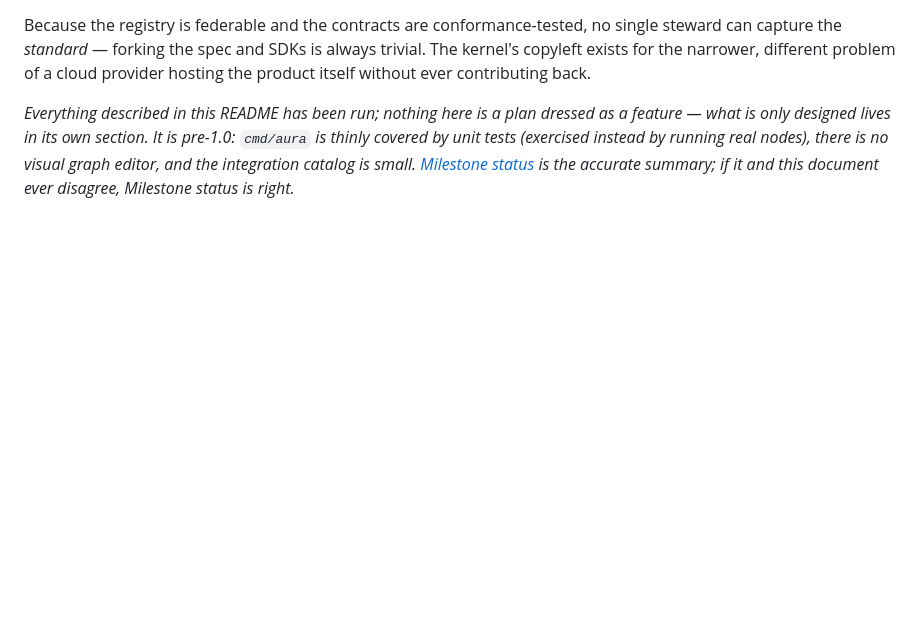
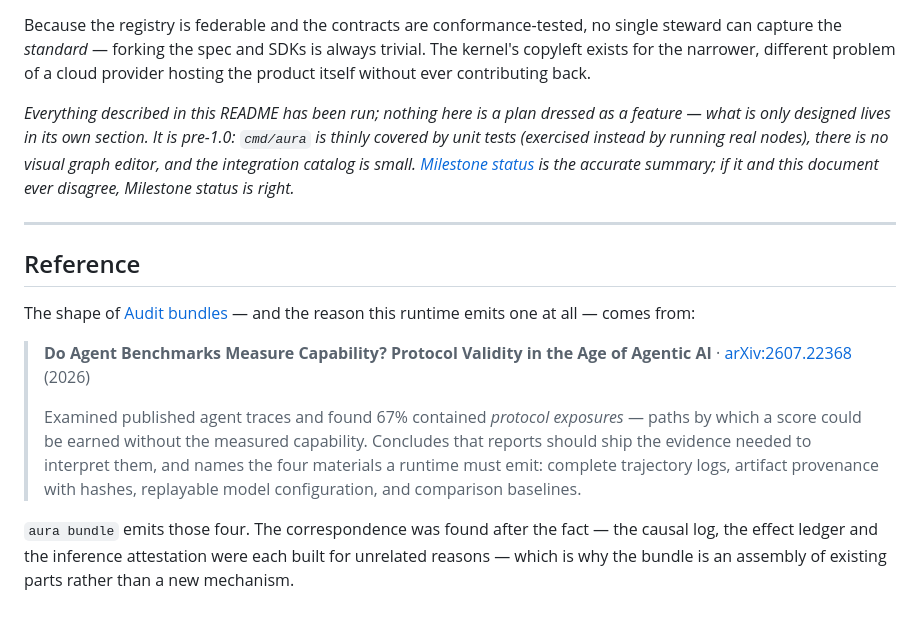
Before and after one commit to DeepAxiom/deepaxiom_aura, a Markdown page: README.md, the part around the change. GitHub-like rendering; blank space fills up the shorter version.

```diff
--- a/README.md
+++ b/README.md
@@ -2307,3 +2307,25 @@ running real nodes), there is no visual graph editor, and the integration
 catalog is small. [Milestone
 status](#milestone-status) is the accurate summary; if it and this document
 ever disagree, Milestone status is right.*
+
+---
+
+## Reference
+
+The shape of [Audit bundles](#audit-bundles) — and the reason this runtime
+emits one at all — comes from:
+
+> **Do Agent Benchmarks Measure Capability? Protocol Validity in the Age of
+> Agentic AI** · [arXiv:2607.22368](https://arxiv.org/abs/2607.22368) (2026)
+>
+> Examined published agent traces and found 67% contained *protocol
+> exposures* — paths by which a score could be earned without the measured
+> capability. Concludes that reports should ship the evidence needed to
+> interpret them, and names the four materials a runtime must emit: complete
+> trajectory logs, artifact provenance with hashes, replayable model
+> configuration, and comparison baselines.
+
+`aura bundle` emits those four. The correspondence was found after the fact —
+the causal log, the effect ledger and the inference attestation were each
+built for unrelated reasons — which is why the bundle is an assembly of
+existing parts rather than a new mechanism.
```
Also changed, not shown: README-ES.md (+22 -0 lines).
